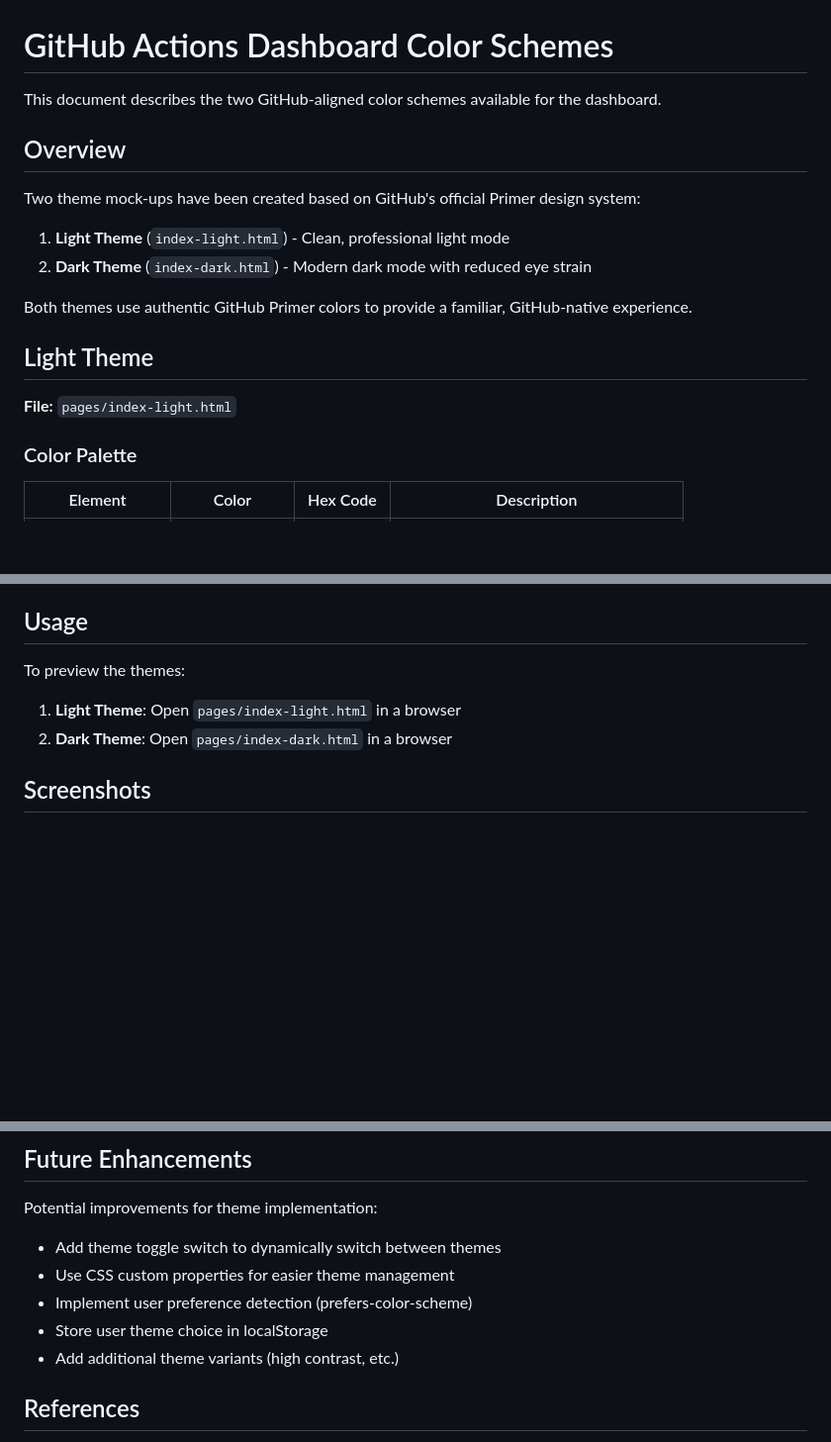
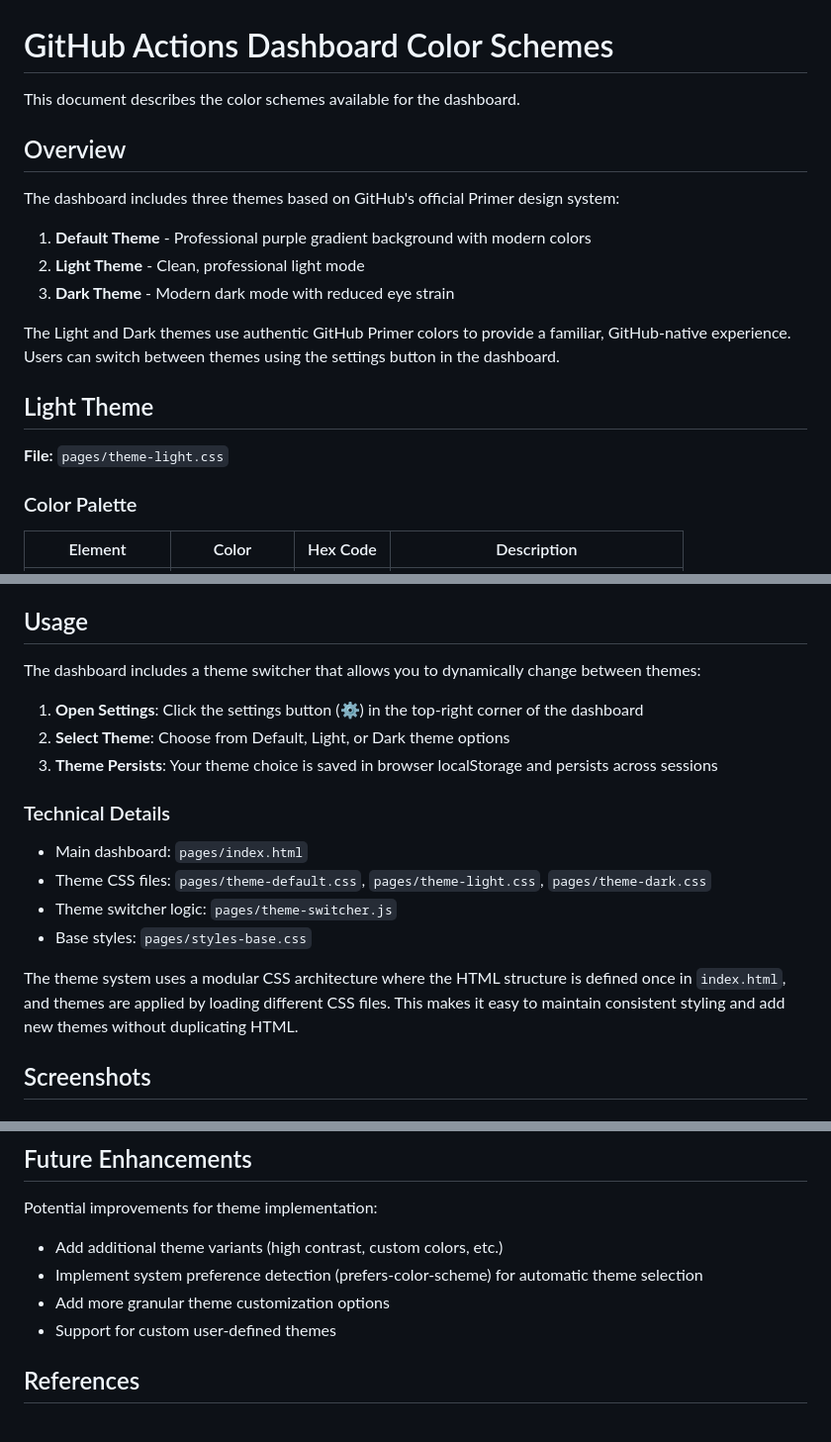
Before and after one commit to djredman99-org/pages-actions-dashboard, a Markdown page: COLOR_SCHEMES.md, 3 parts joined by grey strips. Shown at 99% size. Drawn GitHub-style; blank space fills up the shorter version.

Commit message:
Update COLOR_SCHEMES.md to reflect theme switcher architecture
Co-authored-by: djredman99 <43892709+djredman99@users.noreply.github.com>

```diff
--- a/COLOR_SCHEMES.md
+++ b/COLOR_SCHEMES.md
@@ -1,18 +1,19 @@
 # GitHub Actions Dashboard Color Schemes
 
-This document describes the two GitHub-aligned color schemes available for the dashboard.
+This document describes the color schemes available for the dashboard.
 
 ## Overview
 
-Two theme mock-ups have been created based on GitHub's official Primer design system:
-1. **Light Theme** (`index-light.html`) - Clean, professional light mode
-2. **Dark Theme** (`index-dark.html`) - Modern dark mode with reduced eye strain
+The dashboard includes three themes based on GitHub's official Primer design system:
+1. **Default Theme** - Professional purple gradient background with modern colors
+2. **Light Theme** - Clean, professional light mode
+3. **Dark Theme** - Modern dark mode with reduced eye strain
 
-Both themes use authentic GitHub Primer colors to provide a familiar, GitHub-native experience.
+The Light and Dark themes use authentic GitHub Primer colors to provide a familiar, GitHub-native experience. Users can switch between themes using the settings button in the dashboard.
 
 ## Light Theme
 
-**File:** `pages/index-light.html`
+**File:** `pages/theme-light.css`
 
 ### Color Palette
 
@@ -94,10 +95,20 @@ Both themes use GitHub's semantic status colors:
 
 ## Usage
 
-To preview the themes:
+The dashboard includes a theme switcher that allows you to dynamically change between themes:
 
-1. **Light Theme**: Open `pages/index-light.html` in a browser
-2. **Dark Theme**: Open `pages/index-dark.html` in a browser
+1. **Open Settings**: Click the settings button (⚙️) in the top-right corner of the dashboard
+2. **Select Theme**: Choose from Default, Light, or Dark theme options
+3. **Theme Persists**: Your theme choice is saved in browser localStorage and persists across sessions
+
+### Technical Details
+
+- Main dashboard: `pages/index.html`
+- Theme CSS files: `pages/theme-default.css`, `pages/theme-light.css`, `pages/theme-dark.css`
+- Theme switcher logic: `pages/theme-switcher.js`
+- Base styles: `pages/styles-base.css`
+
+The theme system uses a modular CSS architecture where the HTML structure is defined once in `index.html`, and themes are applied by loading different CSS files. This makes it easy to maintain consistent styling and add new themes without duplicating HTML.
 
 ## Screenshots
 
@@ -110,11 +121,10 @@ To preview the themes:
 ## Future Enhancements
 
 Potential improvements for theme implementation:
-- Add theme toggle switch to dynamically switch between themes
-- Use CSS custom properties for easier theme management
-- Implement user preference detection (prefers-color-scheme)
-- Store user theme choice in localStorage
-- Add additional theme variants (high contrast, etc.)
+- Add additional theme variants (high contrast, custom colors, etc.)
+- Implement system preference detection (prefers-color-scheme) for automatic theme selection
+- Add more granular theme customization options
+- Support for custom user-defined themes
 
 ## References
 
```
Also changed, not shown: other parts of COLOR_SCHEMES.md (+1 -1 lines).
